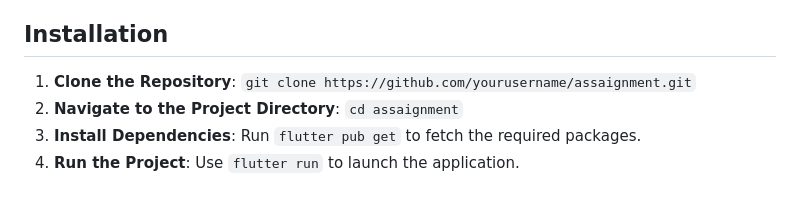
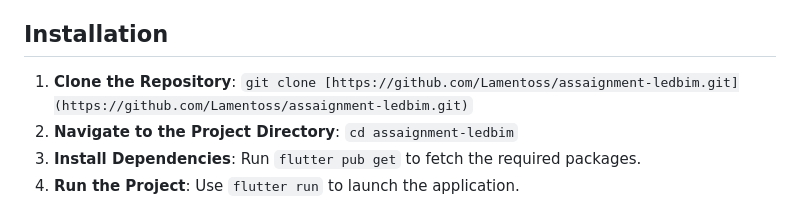
Before and after one commit to Lamentoss/assaignment-ledbim, a Markdown page: README.md, the part around the change. GitHub-like rendering.

```diff
--- a/README.md
+++ b/README.md
@@ -19,8 +19,8 @@ Assaignment is a Flutter project demonstrating a layered architecture with vario
 
 ## Installation
 
-1. **Clone the Repository**: `git clone https://github.com/yourusername/assaignment.git`
-2. **Navigate to the Project Directory**: `cd assaignment`
+1. **Clone the Repository**: `git clone [https://github.com/Lamentoss/assaignment-ledbim.git](https://github.com/Lamentoss/assaignment-ledbim.git)`
+2. **Navigate to the Project Directory**: `cd assaignment-ledbim`
 3. **Install Dependencies**: Run `flutter pub get` to fetch the required packages.
 4. **Run the Project**: Use `flutter run` to launch the application.
 
```
